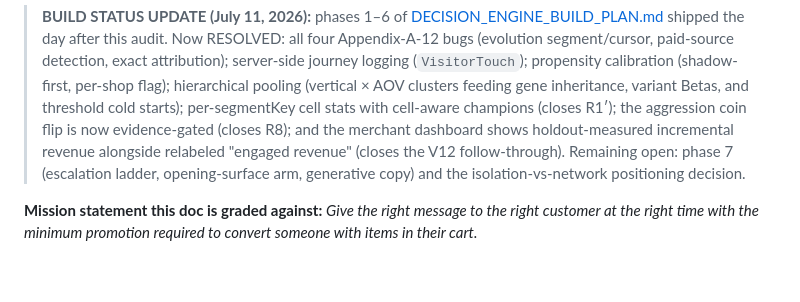
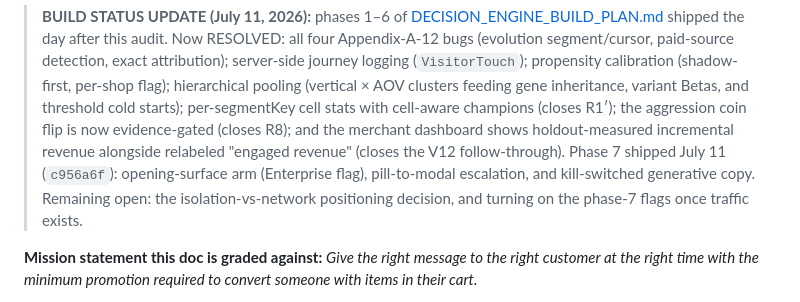
Before and after one commit to tjmajewski/exit-intent-offer-v2, a Markdown page: AI_LEARNING_AUDIT.md, the part around the change. Drawn GitHub-style; blank space fills up the shorter version.

Commit message:
Mark build plan complete: all 7 phases shipped
Co-Authored-By: Claude Fable 5 <noreply@anthropic.com>

```diff
--- a/AI_LEARNING_AUDIT.md
+++ b/AI_LEARNING_AUDIT.md
@@ -12,9 +12,10 @@
 > stats with cell-aware champions (closes R1′); the aggression coin flip is
 > now evidence-gated (closes R8); and the merchant dashboard shows
 > holdout-measured incremental revenue alongside relabeled "engaged revenue"
-> (closes the V12 follow-through). Remaining open: phase 7 (escalation
-> ladder, opening-surface arm, generative copy) and the isolation-vs-network
-> positioning decision.
+> (closes the V12 follow-through). Phase 7 shipped July 11 (`c956a6f`): opening-surface
+> arm (Enterprise flag), pill-to-modal escalation, and kill-switched
+> generative copy. Remaining open: the isolation-vs-network positioning
+> decision, and turning on the phase-7 flags once traffic exists.
 
 **Mission statement this doc is graded against:** *Give the right message to the right customer at the right time with the minimum promotion required to convert someone with items in their cart.*
 
```
Also changed, not shown: DECISION_ENGINE_BUILD_PLAN.md (+1 -1 lines).
